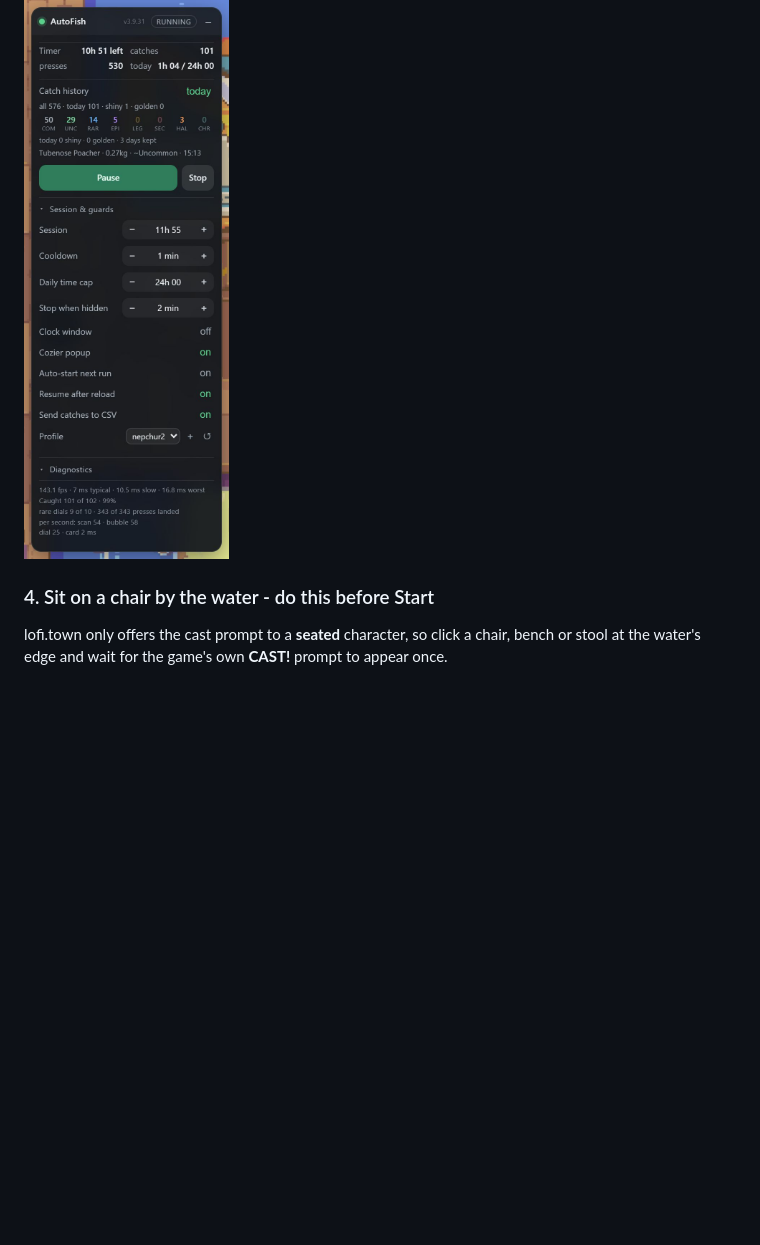
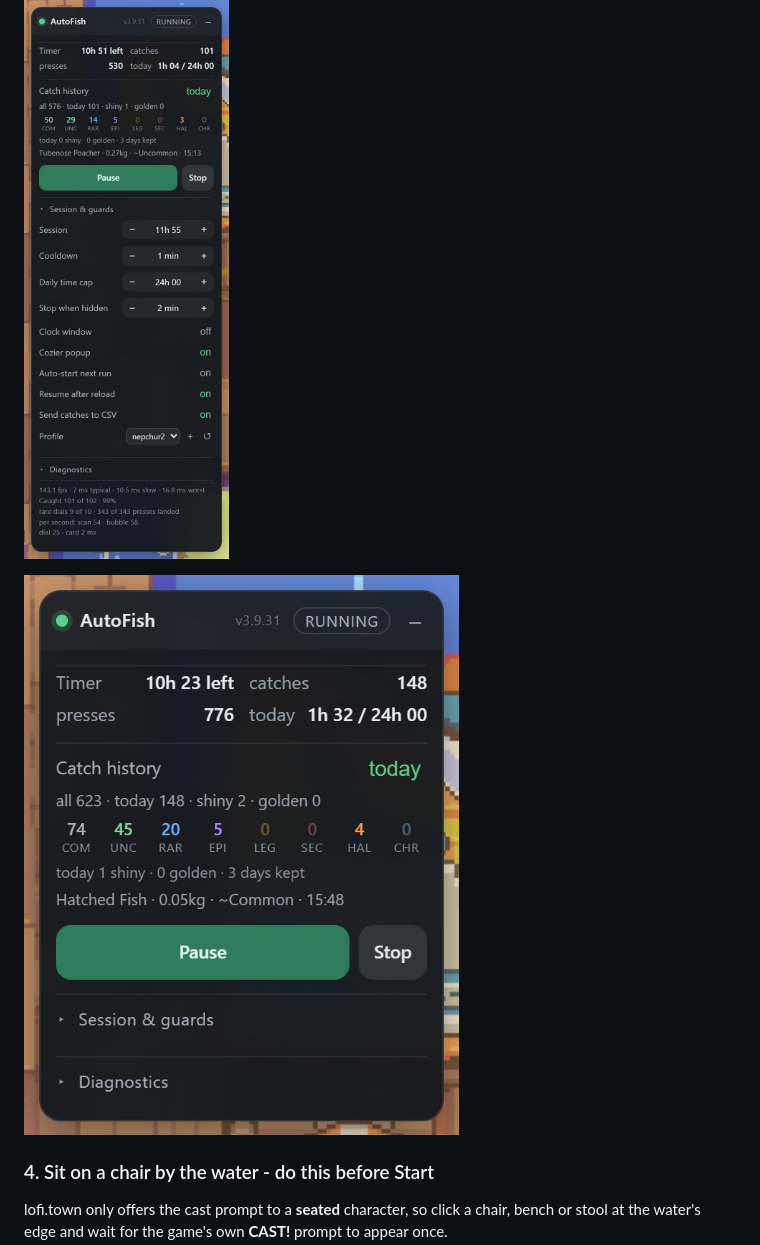
Before and after one commit to lowqualityloey/lofitown-autofishing, a Markdown page: README.md, the part around the change. Rendered like a GitHub page; pictures changed too: docs/images/panel-folded.jpg (added); blank space fills up the shorter version.

```diff
--- a/README.md
+++ b/README.md
@@ -27,6 +27,8 @@ That URL always serves the newest build, and an installed copy checks it on Tamp
 Go to <https://app.lofi.town/> and press **F5** so the script runs on a fresh page. Within a few seconds the AutoFish panel appears in a free corner - usually top-left - keeping clear of the play area.
 
 ![The AutoFish panel](docs/images/panel.jpg)
+
+![The panel with both sections folded](docs/images/panel-folded.jpg)
 
 ### 4. Sit on a chair by the water - do this before Start
 
```
Also changed, not shown: docs/README.md (+1 -1 lines).
